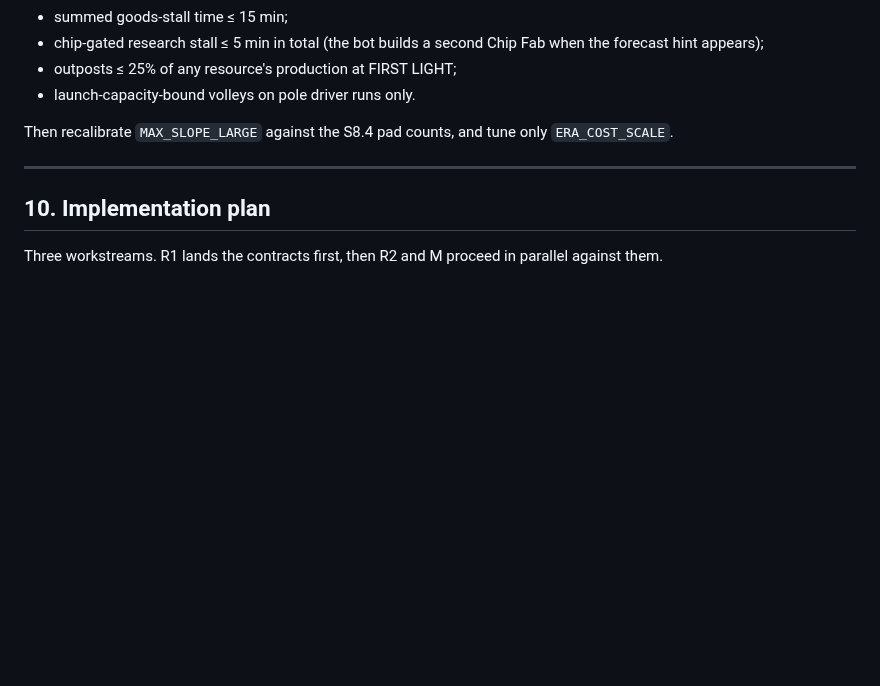
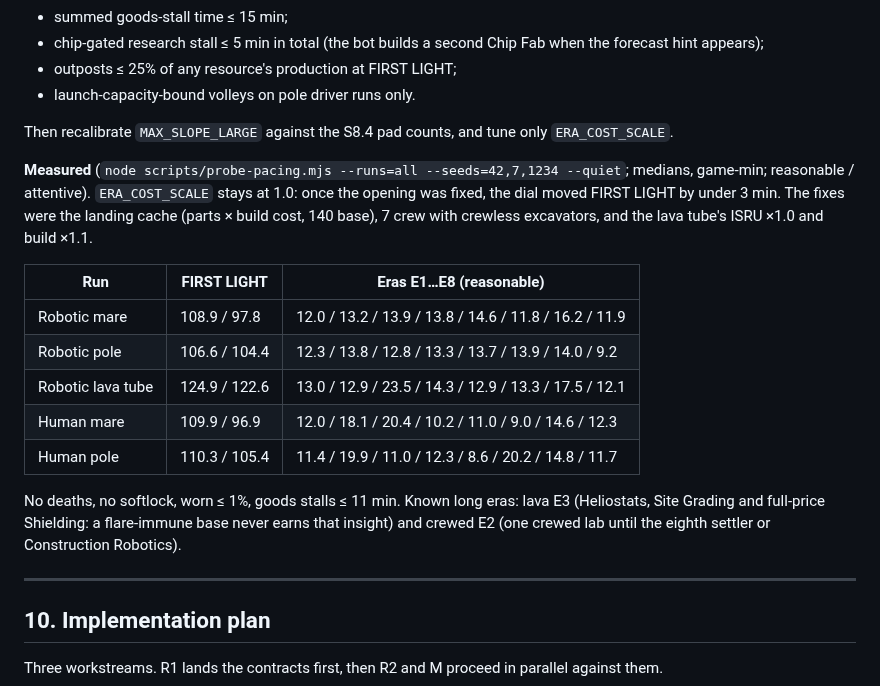
Before and after one commit to YourLifewithAI/Moonshots-Base-Builder, a Markdown page: docs/11-research-and-map-spec.md, the part around the change. Rendered like a GitHub page; blank space fills up the shorter version.

Commit message:
Spec §9: the measured pacing
What scripts/probe-pacing.mjs measures on three seeds after the opening
fixes: FIRST LIGHT and era lengths per site and expedition, and the two
eras that still run long (the lava tube's Era 3, the crewed Era 2).
ERA_COST_SCALE stays 1.0 — with the opening fixed it moved FIRST LIGHT
by under 3 min.

Co-Authored-By: Claude Opus 5.5 <noreply@anthropic.com>
Claude-Session: https://claude.ai/code/session_01PYmNk91fBze2u9KTaKzm4Y

```diff
--- a/docs/11-research-and-map-spec.md
+++ b/docs/11-research-and-map-spec.md
@@ -1566,6 +1566,18 @@ An honest scripted player on 3 sites × 2 expeditions, seed 42, using public act
 
 Then recalibrate `MAX_SLOPE_LARGE` against the S8.4 pad counts, and tune only `ERA_COST_SCALE`.
 
+**Measured** (`node scripts/probe-pacing.mjs --runs=all --seeds=42,7,1234 --quiet`; medians, game-min; reasonable / attentive). `ERA_COST_SCALE` stays at 1.0: once the opening was fixed, the dial moved FIRST LIGHT by under 3 min. The fixes were the landing cache (parts × build cost, 140 base), 7 crew with crewless excavators, and the lava tube's ISRU ×1.0 and build ×1.1.
+
+| Run | FIRST LIGHT | Eras E1…E8 (reasonable) |
+|---|---|---|
+| Robotic mare | 108.9 / 97.8 | 12.0 / 13.2 / 13.9 / 13.8 / 14.6 / 11.8 / 16.2 / 11.9 |
+| Robotic pole | 106.6 / 104.4 | 12.3 / 13.8 / 12.8 / 13.3 / 13.7 / 13.9 / 14.0 / 9.2 |
+| Robotic lava tube | 124.9 / 122.6 | 13.0 / 12.9 / 23.5 / 14.3 / 12.9 / 13.3 / 17.5 / 12.1 |
+| Human mare | 109.9 / 96.9 | 12.0 / 18.1 / 20.4 / 10.2 / 11.0 / 9.0 / 14.6 / 12.3 |
+| Human pole | 110.3 / 105.4 | 11.4 / 19.9 / 11.0 / 12.3 / 8.6 / 20.2 / 14.8 / 11.7 |
+
+No deaths, no softlock, worn ≤ 1%, goods stalls ≤ 11 min. Known long eras: lava E3 (Heliostats, Site Grading and full-price Shielding: a flare-immune base never earns that insight) and crewed E2 (one crewed lab until the eighth settler or Construction Robotics).
+
 ---
 
 ## 10. Implementation plan
```
